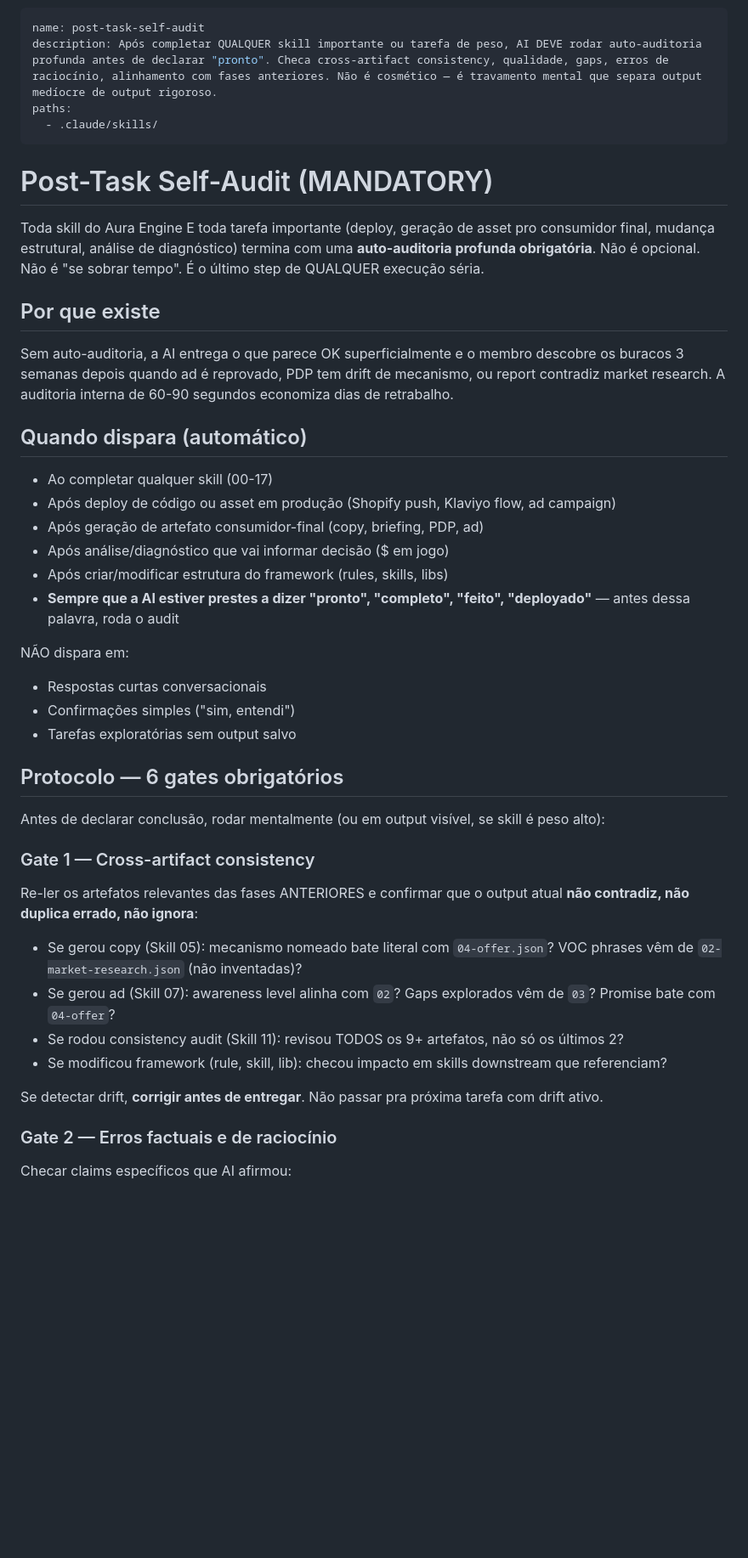
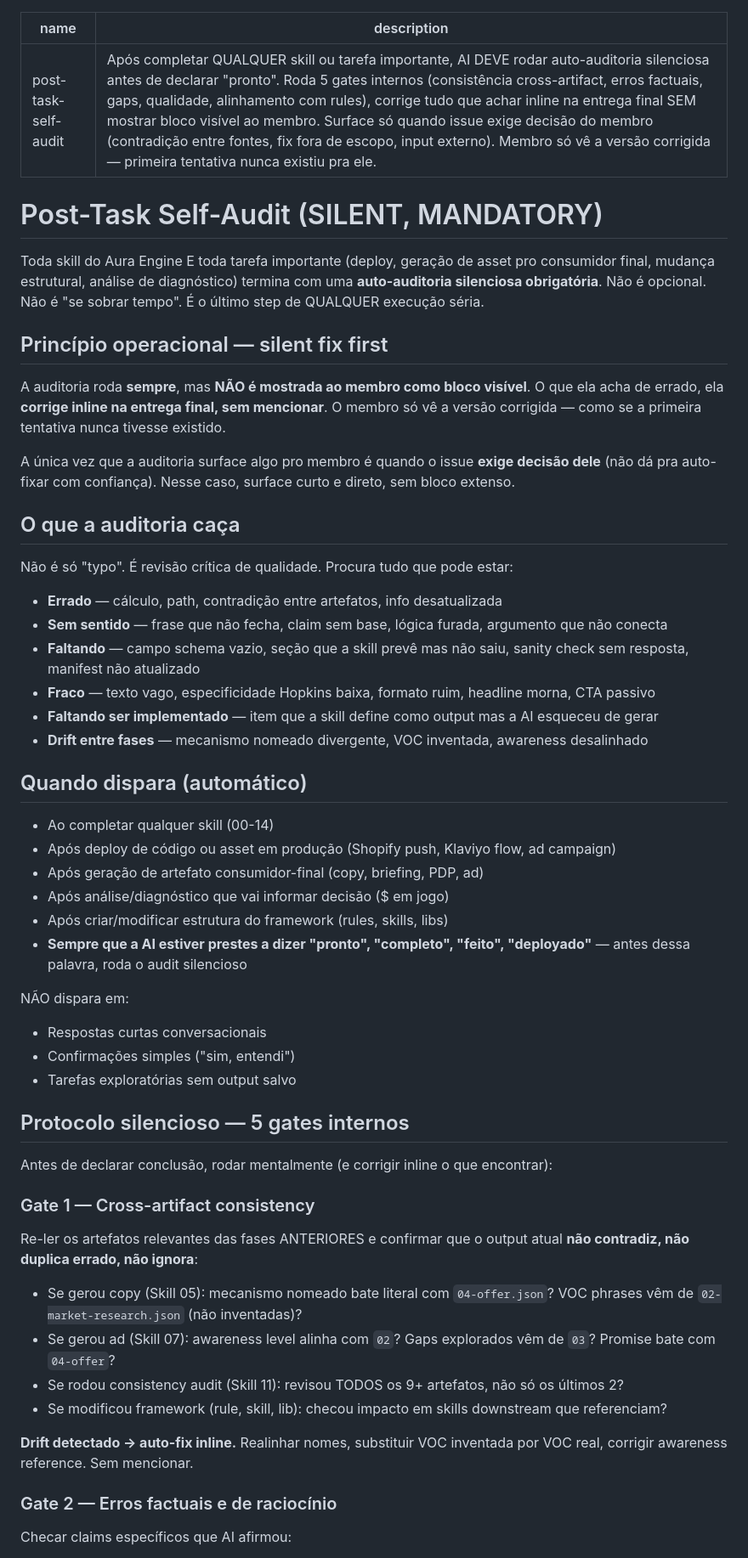
Before and after one commit to reverseeth/aura-engine, a Markdown page: .claude/rules/post-task-self-audit.md, the part around one of its changes. Shown at 85% size. GitHub-like rendering; blank space fills up the shorter version.

```diff
--- a/.claude/rules/post-task-self-audit.md
+++ b/.claude/rules/post-task-self-audit.md
@@ -1,35 +1,46 @@
 ---
 name: post-task-self-audit
-description: Após completar QUALQUER skill importante ou tarefa de peso, AI DEVE rodar auto-auditoria profunda antes de declarar "pronto". Checa cross-artifact consistency, qualidade, gaps, erros de raciocínio, alinhamento com fases anteriores. Não é cosmético — é travamento mental que separa output medíocre de output rigoroso.
-paths:
-  - .claude/skills/
+description: Após completar QUALQUER skill ou tarefa importante, AI DEVE rodar auto-auditoria silenciosa antes de declarar "pronto". Roda 5 gates internos (consistência cross-artifact, erros factuais, gaps, qualidade, alinhamento com rules), corrige tudo que achar inline na entrega final SEM mostrar bloco visível ao membro. Surface só quando issue exige decisão do membro (contradição entre fontes, fix fora de escopo, input externo). Membro só vê a versão corrigida — primeira tentativa nunca existiu pra ele.
 ---
 
-# Post-Task Self-Audit (MANDATORY)
+# Post-Task Self-Audit (SILENT, MANDATORY)
 
-Toda skill do Aura Engine E toda tarefa importante (deploy, geração de asset pro consumidor final, mudança estrutural, análise de diagnóstico) termina com uma **auto-auditoria profunda obrigatória**. Não é opcional. Não é "se sobrar tempo". É o último step de QUALQUER execução séria.
+Toda skill do Aura Engine E toda tarefa importante (deploy, geração de asset pro consumidor final, mudança estrutural, análise de diagnóstico) termina com uma **auto-auditoria silenciosa obrigatória**. Não é opcional. Não é "se sobrar tempo". É o último step de QUALQUER execução séria.
 
-## Por que existe
+## Princípio operacional — silent fix first
 
-Sem auto-auditoria, a AI entrega o que parece OK superficialmente e o membro descobre os buracos 3 semanas depois quando ad é reprovado, PDP tem drift de mecanismo, ou report contradiz market research. A auditoria interna de 60-90 segundos economiza dias de retrabalho.
+A auditoria roda **sempre**, mas **NÃO é mostrada ao membro como bloco visível**. O que ela acha de errado, ela **corrige inline na entrega final, sem mencionar**. O membro só vê a versão corrigida — como se a primeira tentativa nunca tivesse existido.
+
+A única vez que a auditoria surface algo pro membro é quando o issue **exige decisão dele** (não dá pra auto-fixar com confiança). Nesse caso, surface curto e direto, sem bloco extenso.
+
+## O que a auditoria caça
+
+Não é só "typo". É revisão crítica de qualidade. Procura tudo que pode estar:
+
+- **Errado** — cálculo, path, contradição entre artefatos, info desatualizada
+- **Sem sentido** — frase que não fecha, claim sem base, lógica furada, argumento que não conecta
+- **Faltando** — campo schema vazio, seção que a skill prevê mas não saiu, sanity check sem resposta, manifest não atualizado
+- **Fraco** — texto vago, especificidade Hopkins baixa, formato ruim, headline morna, CTA passivo
+- **Faltando ser implementado** — item que a skill define como output mas a AI esqueceu de gerar
+- **Drift entre fases** — mecanismo nomeado divergente, VOC inventada, awareness desalinhado
 
 ## Quando dispara (automático)
 
-- Ao completar qualquer skill (00-17)
+- Ao completar qualquer skill (00-14)
 - Após deploy de código ou asset em produção (Shopify push, Klaviyo flow, ad campaign)
 - Após geração de artefato consumidor-final (copy, briefing, PDP, ad)
 - Após análise/diagnóstico que vai informar decisão ($ em jogo)
 - Após criar/modificar estrutura do framework (rules, skills, libs)
-- **Sempre que a AI estiver prestes a dizer "pronto", "completo", "feito", "deployado"** — antes dessa palavra, roda o audit
+- **Sempre que a AI estiver prestes a dizer "pronto", "completo", "feito", "deployado"** — antes dessa palavra, roda o audit silencioso
 
 NÃO dispara em:
 - Respostas curtas conversacionais
 - Confirmações simples ("sim, entendi")
 - Tarefas exploratórias sem output salvo
 
-## Protocolo — 6 gates obrigatórios
+## Protocolo silencioso — 5 gates internos
 
-Antes de declarar conclusão, rodar mentalmente (ou em output visível, se skill é peso alto):
+Antes de declarar conclusão, rodar mentalmente (e corrigir inline o que encontrar):
 
 ### Gate 1 — Cross-artifact consistency
 
@@ -40,7 +51,7 @@ Re-ler os artefatos relevantes das fases ANTERIORES e confirmar que o output atu
 - Se rodou consistency audit (Skill 11): revisou TODOS os 9+ artefatos, não só os últimos 2?
 - Se modificou framework (rule, skill, lib): checou impacto em skills downstream que referenciam?
 
-Se detectar drift, **corrigir antes de entregar**. Não passar pra próxima tarefa com drift ativo.
+**Drift detectado → auto-fix inline.** Realinhar nomes, substituir VOC inventada por VOC real, corrigir awareness reference. Sem mencionar.
 
 ### Gate 2 — Erros factuais e de raciocínio
 
```
Also changed, not shown: other parts of .claude/rules/post-task-self-audit.md (+42 -35 lines), .claude/CLAUDE.md (+2 -0 lines).
